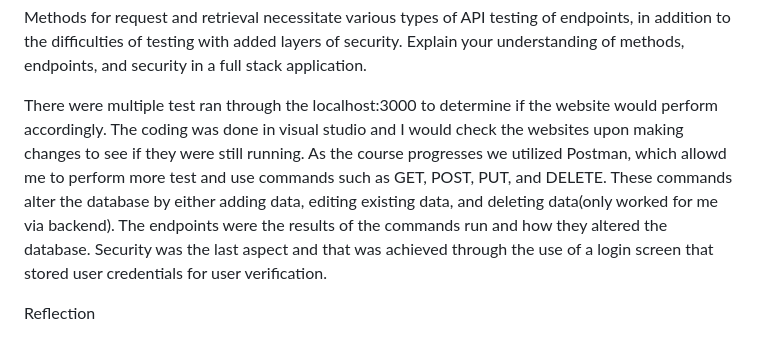
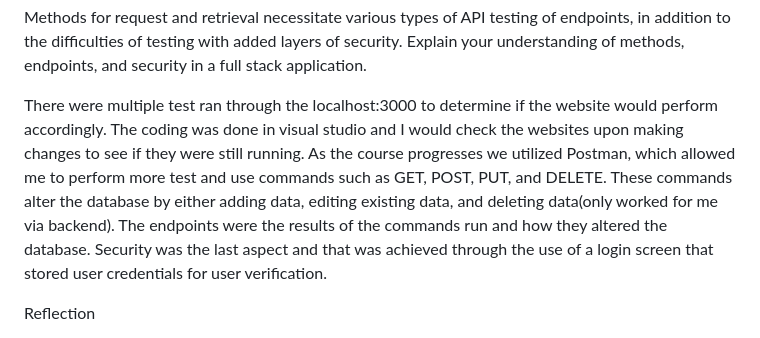
Before and after one commit to freekendrick98/cs465-fullstack, a Markdown page: README.md, the part around the change. GitHub-like rendering.

```diff
--- a/README.md
+++ b/README.md
@@ -26,7 +26,7 @@ Testing
 
 Methods for request and retrieval necessitate various types of API testing of endpoints, in addition to the difficulties of testing with added layers of security. Explain your understanding of methods, endpoints, and security in a full stack application.
 
-There were multiple test ran through the localhost:3000 to determine if the website would perform accordingly. The coding was done in visual studio and I would check the websites upon making changes to see if they were still running. As the course progresses we utilized Postman, which allowd me to perform more test and use commands such as GET, POST, PUT, and DELETE. These commands alter the database by either adding data, editing existing data, and deleting data(only worked for me via backend). The endpoints were the results of the commands run and how they altered the database. Security was the last aspect and that was achieved through the use of a login screen that stored user credentials for user verification.
+There were multiple test ran through the localhost:3000 to determine if the website would perform accordingly. The coding was done in visual studio and I would check the websites upon making changes to see if they were still running. As the course progresses we utilized Postman, which allowed me to perform more test and use commands such as GET, POST, PUT, and DELETE. These commands alter the database by either adding data, editing existing data, and deleting data(only worked for me via backend). The endpoints were the results of the commands run and how they altered the database. Security was the last aspect and that was achieved through the use of a login screen that stored user credentials for user verification.
 
 
 Reflection
```
